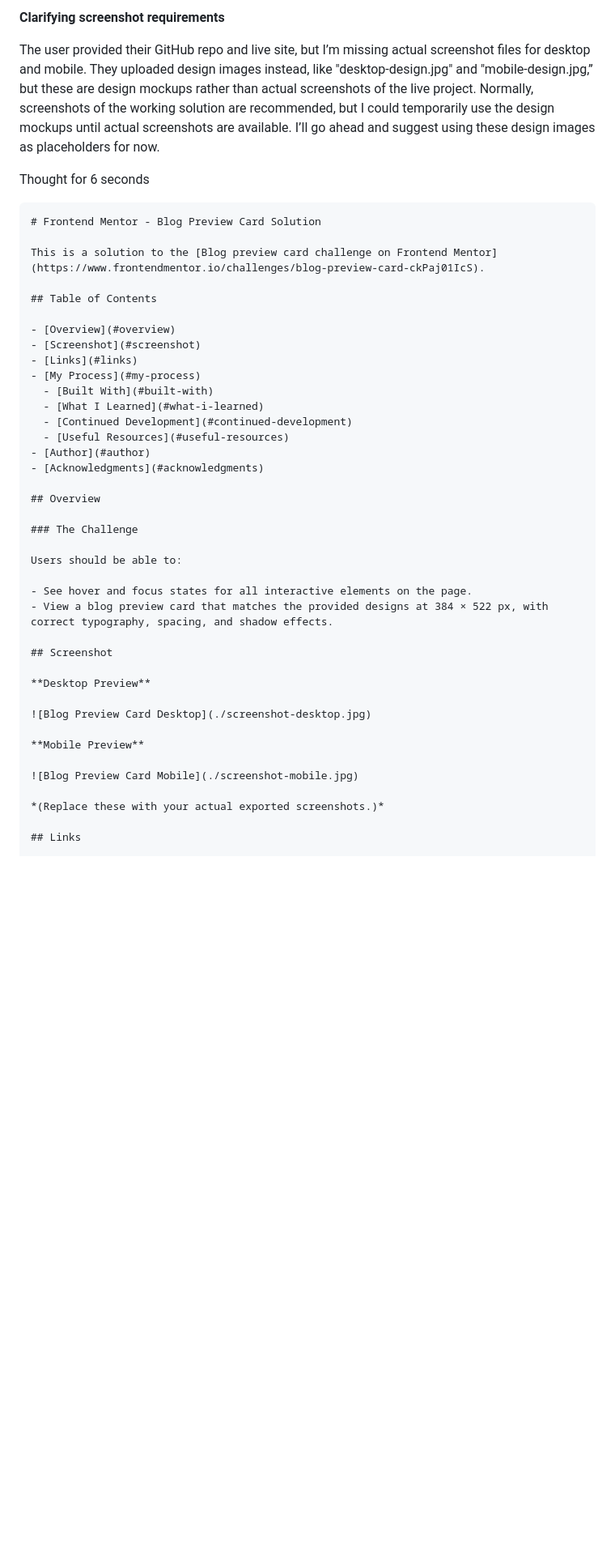
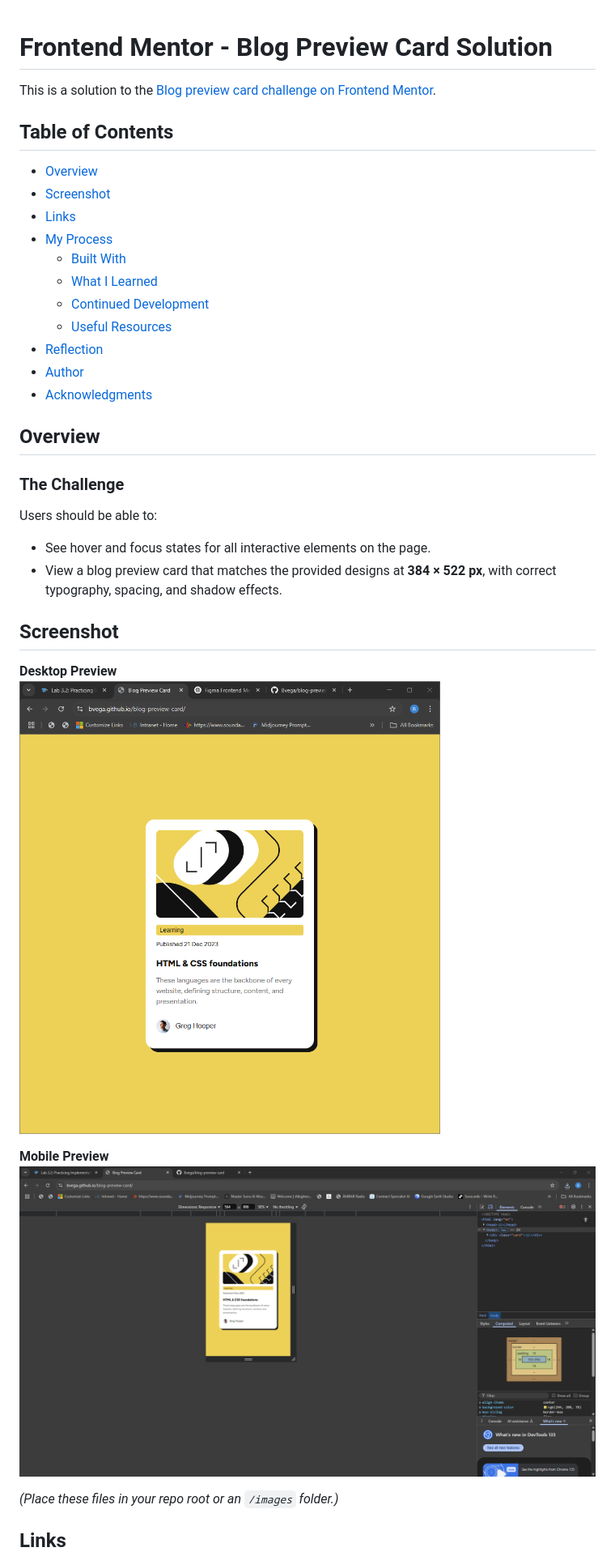
Before and after one commit to Bvega/blog-preview-card, a Markdown page: README.md, the part around the change printed below. Shown: that part at 81% size. Drawn GitHub-style; pictures changed too: screenshot-desktop.png (added), screenshot-mobile.png (added); blank space fills up the shorter version.

Commit message:
added new READMW file and screenshots for desktop and mobile

````diff
--- a/README.md
+++ b/README.md
@@ -1,12 +1,3 @@
-**Clarifying screenshot requirements**
-
-The user provided their GitHub repo and live site, but I’m missing actual screenshot files for desktop and mobile. They uploaded design images instead, like "desktop-design.jpg" and "mobile-design.jpg,” but these are design mockups rather than actual screenshots of the live project. Normally, screenshots of the working solution are recommended, but I could temporarily use the design mockups until actual screenshots are available. I’ll go ahead and suggest using these design images as placeholders for now.
-
-
-Thought for 6 seconds
-
-
-```markdown
 # Frontend Mentor - Blog Preview Card Solution
 
 This is a solution to the [Blog preview card challenge on Frontend Mentor](https://www.frontendmentor.io/challenges/blog-preview-card-ckPaj01IcS).
@@ -21,6 +12,7 @@ This is a solution to the [Blog preview card challenge on Frontend Mentor](https
   - [What I Learned](#what-i-learned)
   - [Continued Development](#continued-development)
   - [Useful Resources](#useful-resources)
+- [Reflection](#reflection)
 - [Author](#author)
 - [Acknowledgments](#acknowledgments)
 
@@ -31,19 +23,17 @@ This is a solution to the [Blog preview card challenge on Frontend Mentor](https
 Users should be able to:
 
 - See hover and focus states for all interactive elements on the page.
-- View a blog preview card that matches the provided designs at 384 × 522 px, with correct typography, spacing, and shadow effects.
+- View a blog preview card that matches the provided designs at **384 × 522 px**, with correct typography, spacing, and shadow effects.
 
 ## Screenshot
 
 **Desktop Preview**
-
-![Blog Preview Card Desktop](./screenshot-desktop.jpg)
+![Blog Preview Card Desktop](./screenshot-desktop.png)
 
 **Mobile Preview**
+![Blog Preview Card Mobile](./screenshot-mobile.png)
 
-![Blog Preview Card Mobile](./screenshot-mobile.jpg)
-
-*(Replace these with your actual exported screenshots.)*
+_(Place these files in your repo root or an `/images` folder.)_
 
 ## Links
 
````
Also changed, not shown: other parts of README.md (+17 -3 lines).
